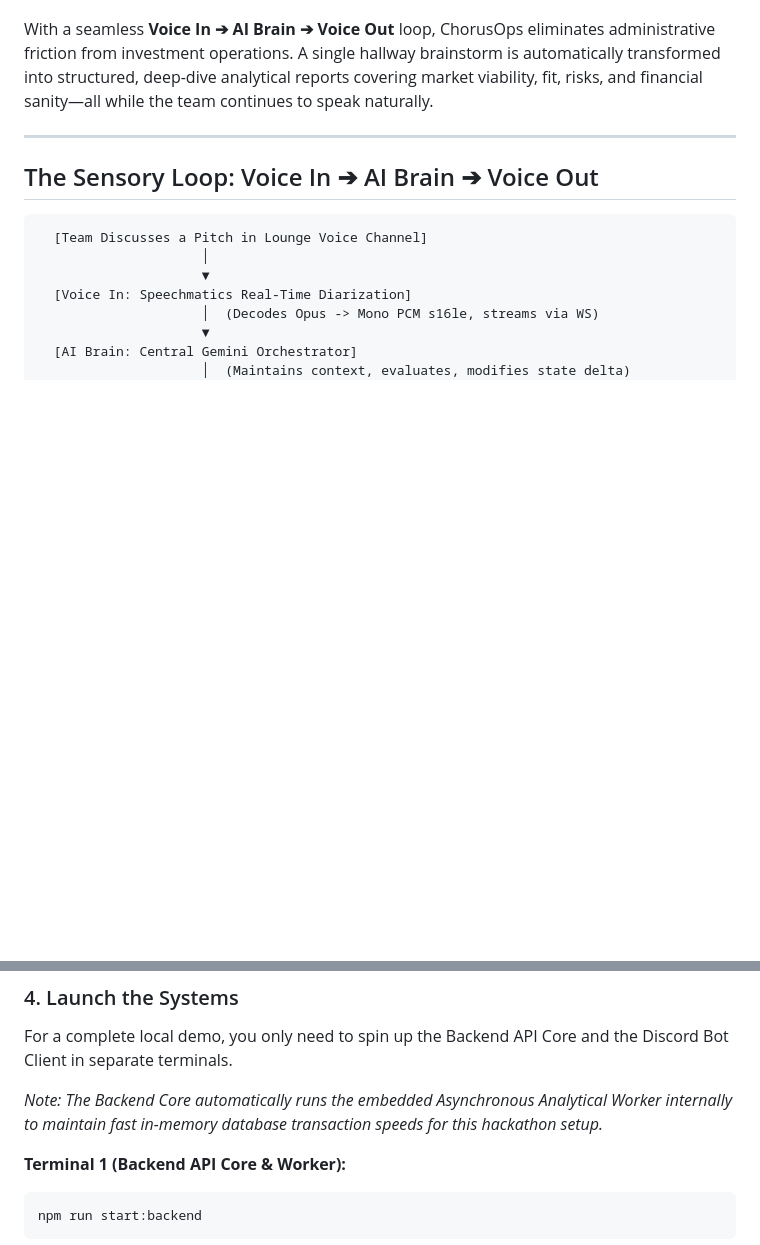
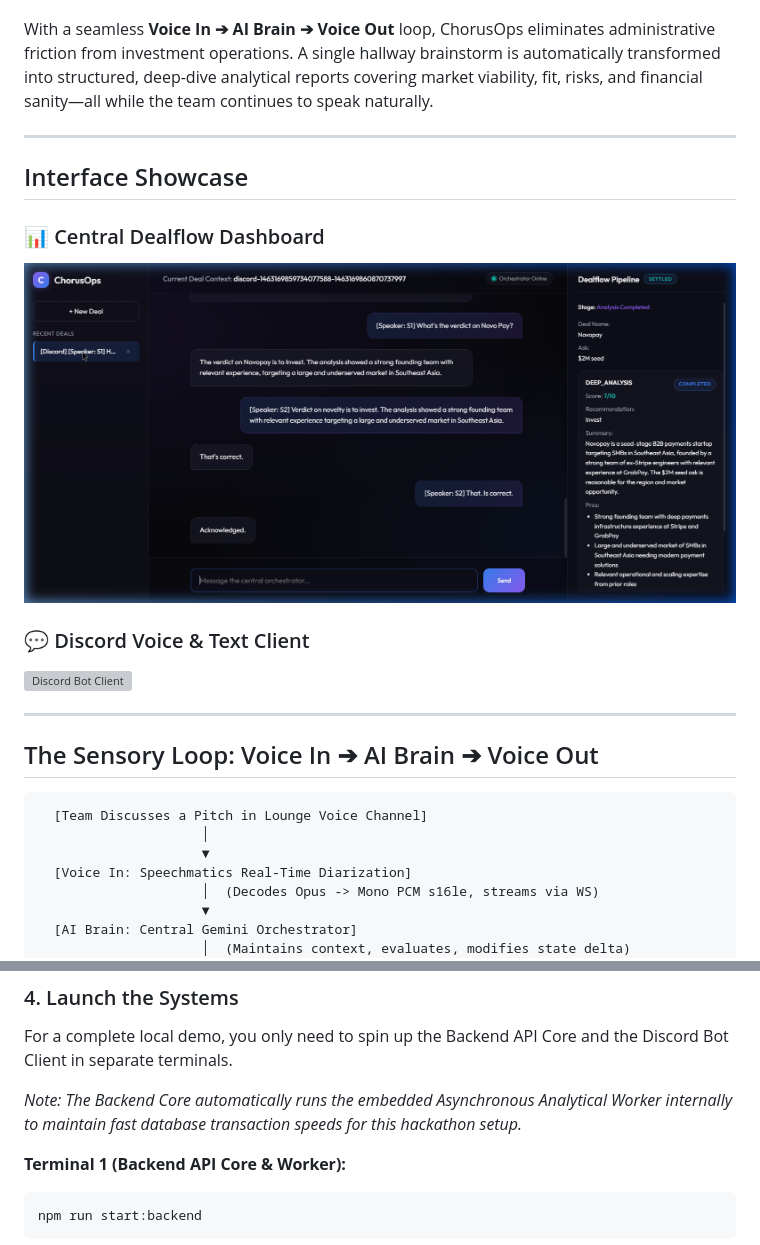
Before and after one commit to JaePyJs/chorusops, a Markdown page: README.md, 2 parts joined by grey strips. GitHub-like rendering; pictures changed too: dashboard.png (added); blank space fills up the shorter version; grey boxes are pictures that could not be loaded.

Commit message:
implement full-stack dealflow orchestrator with Discord bot integration, Gemini backend, and automated worker service

````diff
--- a/README.md
+++ b/README.md
@@ -3,6 +3,16 @@
 ChorusOps is a next-generation **Voice-First Agentic Workflow** platform designed for modern venture capital and investment teams. It listens to a team's real-time discussion inside a Discord voice channel, transcribes the conversation with speaker attribution, plans and triggers complex analytical workflows using a central LLM planner, and dispatches heavy-lifting evaluations to an asynchronous background worker.
 
 With a seamless **Voice In ➔ AI Brain ➔ Voice Out** loop, ChorusOps eliminates administrative friction from investment operations. A single hallway brainstorm is automatically transformed into structured, deep-dive analytical reports covering market viability, fit, risks, and financial sanity—all while the team continues to speak naturally.
+
+---
+
+## Interface Showcase
+
+### 📊 Central Dealflow Dashboard
+![ChorusOps Dashboard](dashboard.png)
+
+### 💬 Discord Voice & Text Client
+![Discord Bot Client](discord.png)
 
 ---
 
@@ -102,7 +112,7 @@ npm install
 ### 4. Launch the Systems
 For a complete local demo, you only need to spin up the Backend API Core and the Discord Bot Client in separate terminals.
 
-*Note: The Backend Core automatically runs the embedded Asynchronous Analytical Worker internally to maintain fast in-memory database transaction speeds for this hackathon setup.*
+*Note: The Backend Core automatically runs the embedded Asynchronous Analytical Worker internally to maintain fast database transaction speeds for this hackathon setup.*
 
 **Terminal 1 (Backend API Core & Worker):**
 ```bash
````
Also changed, not shown: other parts of README.md (+16 -2 lines), 10 other files.
